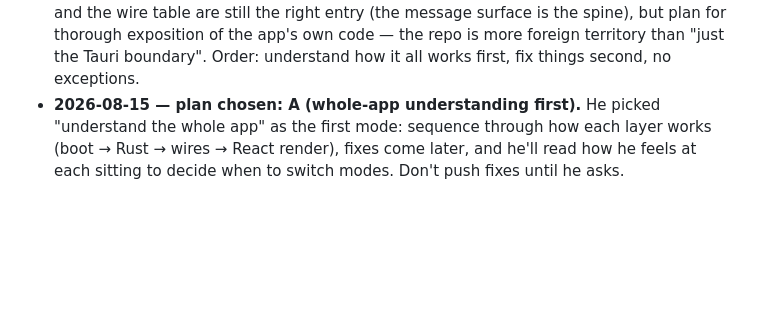
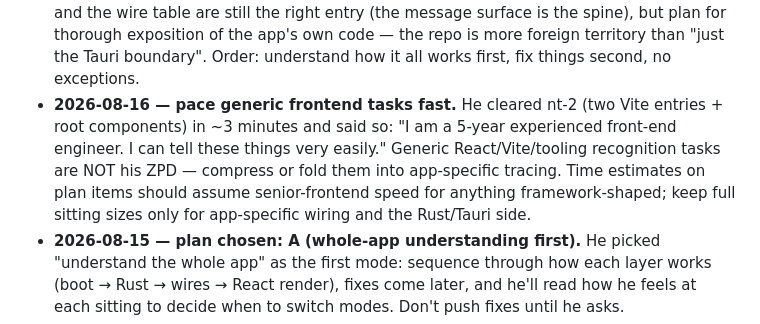
Before and after one commit to jainChetan81/teach, a Markdown page: NOTES.md, the part around the change. Drawn GitHub-style; blank space fills up the shorter version.

Commit message:
NOTES: pace generic frontend tasks at senior speed (nt-2 evidence)
Co-Authored-By: Claude Fable 5 <noreply@anthropic.com>

```diff
--- a/NOTES.md
+++ b/NOTES.md
@@ -97,6 +97,12 @@ exist to serve this.
   for thorough exposition of the app's own code — the repo is more foreign territory than
   "just the Tauri boundary". Order: understand how it all works first, fix things second,
   no exceptions.
+- **2026-08-16 — pace generic frontend tasks fast.** He cleared nt-2 (two Vite entries +
+  root components) in ~3 minutes and said so: "I am a 5-year experienced front-end
+  engineer. I can tell these things very easily." Generic React/Vite/tooling recognition
+  tasks are NOT his ZPD — compress or fold them into app-specific tracing. Time estimates
+  on plan items should assume senior-frontend speed for anything framework-shaped; keep
+  full sitting sizes only for app-specific wiring and the Rust/Tauri side.
 - **2026-08-15 — plan chosen: A (whole-app understanding first).** He picked "understand
   the whole app" as the first mode: sequence through how each layer works (boot → Rust →
   wires → React render), fixes come later, and he'll read how he feels at each sitting to
```
